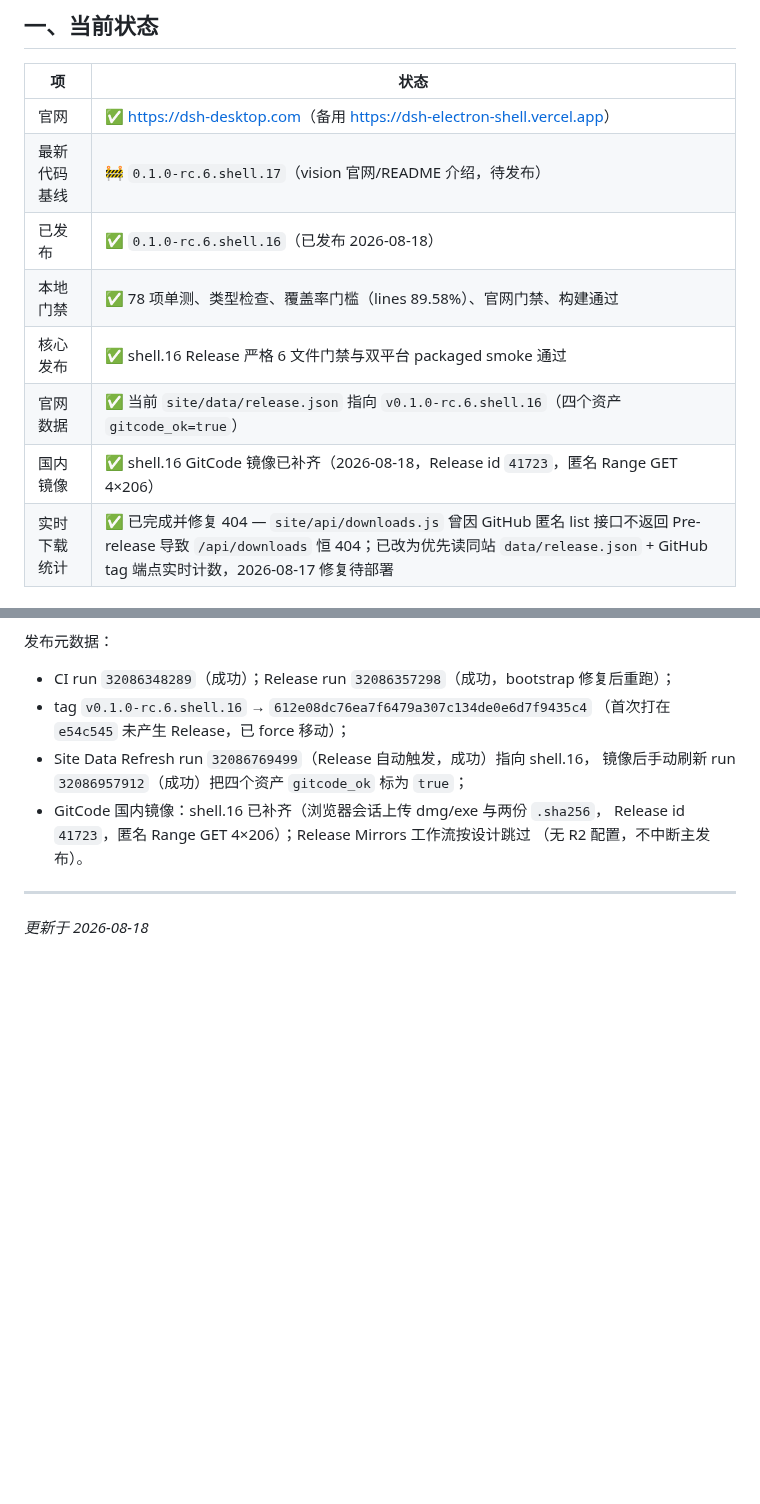
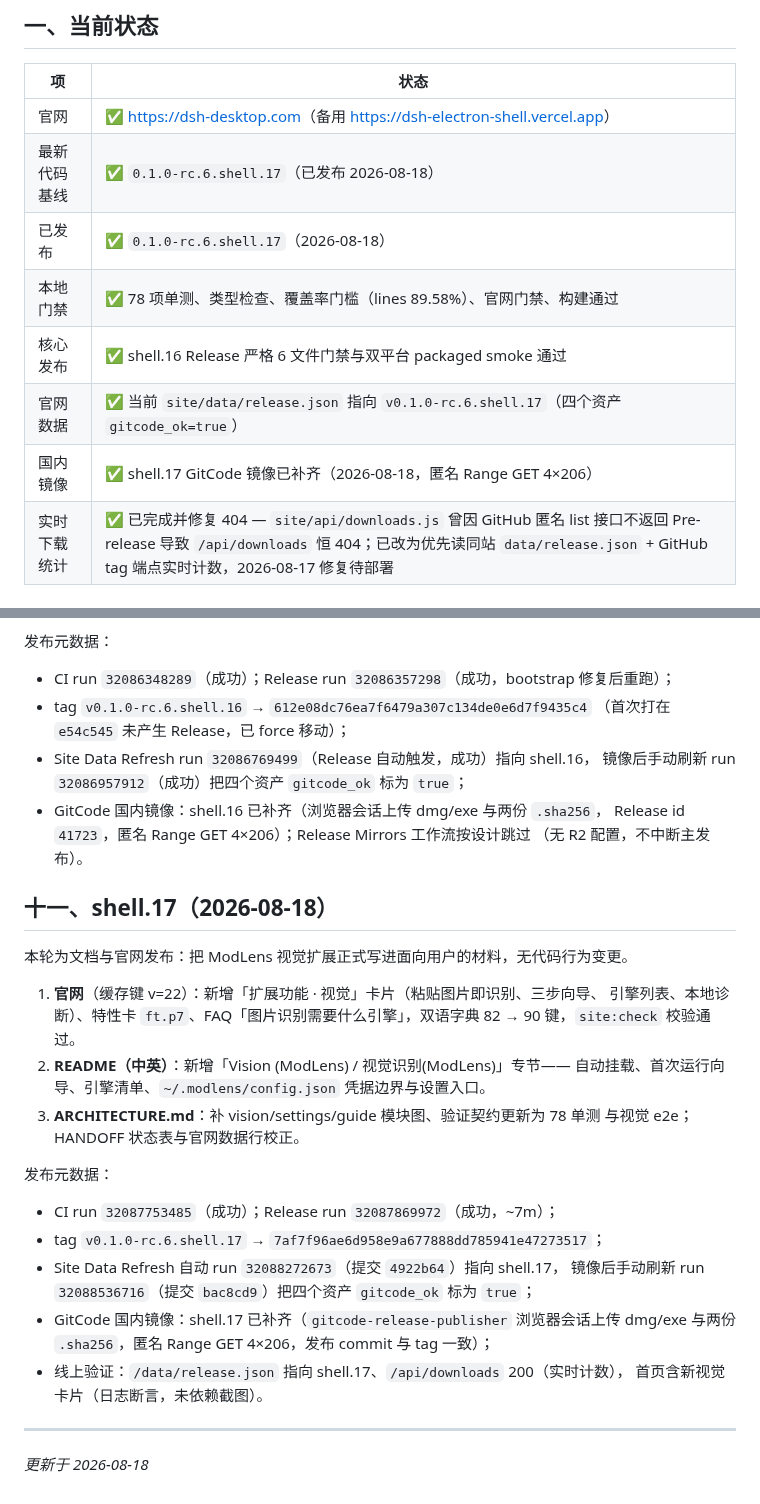
Before and after one commit to citrusli2026/dsh-desktop, a Markdown page: HANDOFF.md, 2 parts joined by grey strips. GitHub-like rendering; blank space fills up the shorter version.

Commit message:
docs: handoff — record shell.17 release metadata and GitCode mirror

```diff
--- a/HANDOFF.md
+++ b/HANDOFF.md
@@ -8,12 +8,12 @@
 | 项 | 状态 |
 |---|---|
 | 官网 | ✅ <https://dsh-desktop.com>（备用 <https://dsh-electron-shell.vercel.app>） |
-| 最新代码基线 | 🚧 `0.1.0-rc.6.shell.17`（vision 官网/README 介绍，待发布） |
-| 已发布 | ✅ `0.1.0-rc.6.shell.16`（已发布 2026-08-18） |
+| 最新代码基线 | ✅ `0.1.0-rc.6.shell.17`（已发布 2026-08-18） |
+| 已发布 | ✅ `0.1.0-rc.6.shell.17`（2026-08-18） |
 | 本地门禁 | ✅ 78 项单测、类型检查、覆盖率门槛（lines 89.58%）、官网门禁、构建通过 |
 | 核心发布 | ✅ shell.16 Release 严格 6 文件门禁与双平台 packaged smoke 通过 |
-| 官网数据 | ✅ 当前 `site/data/release.json` 指向 `v0.1.0-rc.6.shell.16`（四个资产 `gitcode_ok=true`） |
-| 国内镜像 | ✅ shell.16 GitCode 镜像已补齐（2026-08-18，Release id `41723`，匿名 Range GET 4×206） |
+| 官网数据 | ✅ 当前 `site/data/release.json` 指向 `v0.1.0-rc.6.shell.17`（四个资产 `gitcode_ok=true`） |
+| 国内镜像 | ✅ shell.17 GitCode 镜像已补齐（2026-08-18，匿名 Range GET 4×206） |
 | 实时下载统计 | ✅ 已完成并修复 404 — `site/api/downloads.js` 曾因 GitHub 匿名 list 接口不返回 Pre-release 导致 `/api/downloads` 恒 404；已改为优先读同站 `data/release.json` + GitHub tag 端点实时计数，2026-08-17 修复待部署 |
 
 ## 二、官网浅色体系与声明精简（2026-08-15 已提交部署，无新 tag）
@@ -204,6 +204,29 @@ Extensions → Vision (ModLens) 功能完整落地并发布：
   Release id `41723`，匿名 Range GET 4×206）；Release Mirrors 工作流按设计跳过
   （无 R2 配置，不中断主发布）。
 
+## 十一、shell.17（2026-08-18）
+
+本轮为文档与官网发布：把 ModLens 视觉扩展正式写进面向用户的材料，无代码行为变更。
+
+1. **官网**（缓存键 v=22）：新增「扩展功能 · 视觉」卡片（粘贴图片即识别、三步向导、
+   引擎列表、本地诊断）、特性卡 `ft.p7`、FAQ「图片识别需要什么引擎」，双语字典
+   82 → 90 键，`site:check` 校验通过。
+2. **README（中英）**：新增「Vision (ModLens) / 视觉识别(ModLens)」专节——
+   自动挂载、首次运行向导、引擎清单、`~/.modlens/config.json` 凭据边界与设置入口。
+3. **ARCHITECTURE.md**：补 vision/settings/guide 模块图、验证契约更新为 78 单测
+   与视觉 e2e；HANDOFF 状态表与官网数据行校正。
+
+发布元数据：
+- CI run `32087753485`（成功）；Release run `32087869972`（成功，~7m）；
+- tag `v0.1.0-rc.6.shell.17` → `7af7f96ae6d958e9a677888dd785941e47273517`；
+- Site Data Refresh 自动 run `32088272673`（提交 `4922b64`）指向 shell.17，
+  镜像后手动刷新 run `32088536716`（提交 `bac8cd9`）把四个资产 `gitcode_ok`
+  标为 `true`；
+- GitCode 国内镜像：shell.17 已补齐（`gitcode-release-publisher` 浏览器会话上传
+  dmg/exe 与两份 `.sha256`，匿名 Range GET 4×206，发布 commit 与 tag 一致）；
+- 线上验证：`/data/release.json` 指向 shell.17、`/api/downloads` 200（实时计数），
+  首页含新视觉卡片（日志断言，未依赖截图）。
+
 ---
 
 _更新于 2026-08-18_
```
